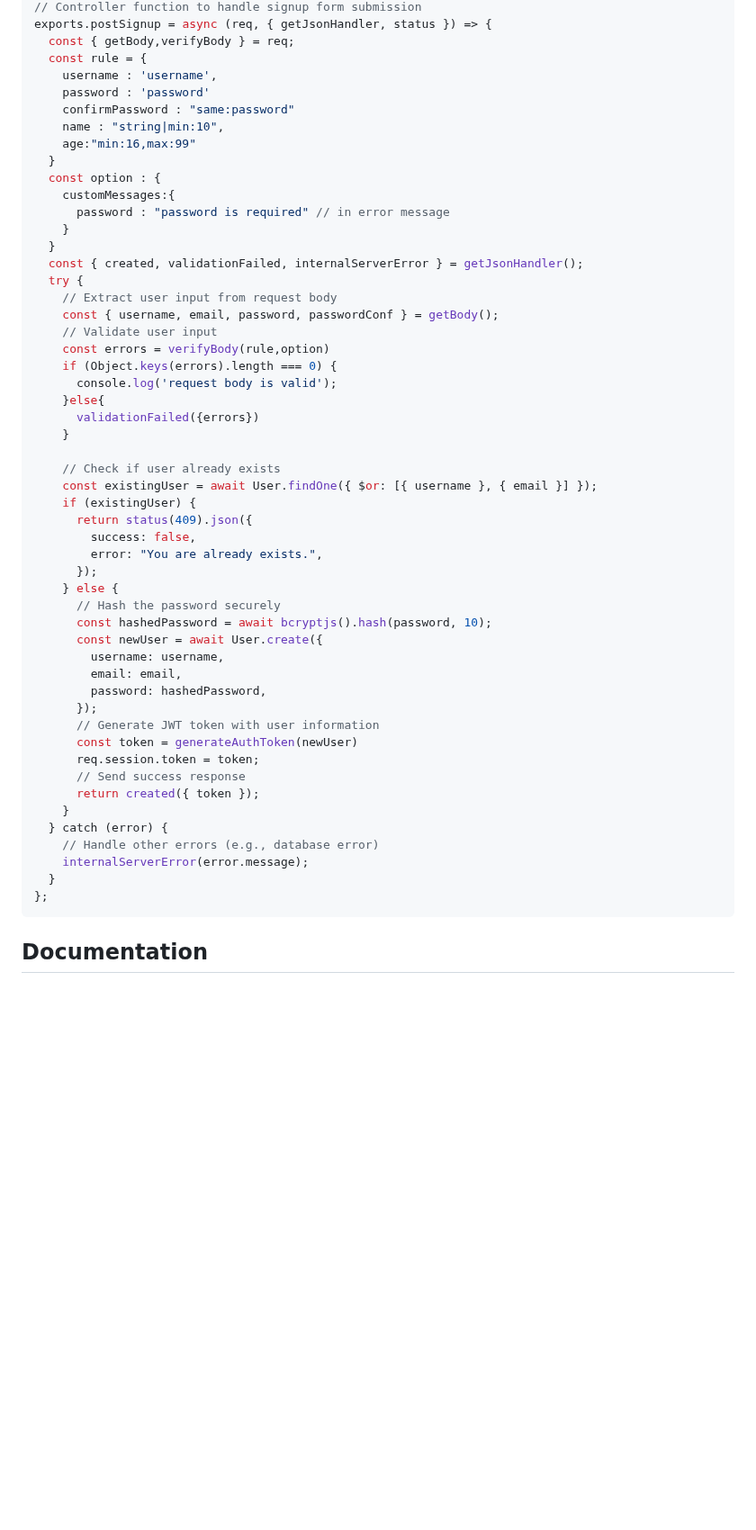
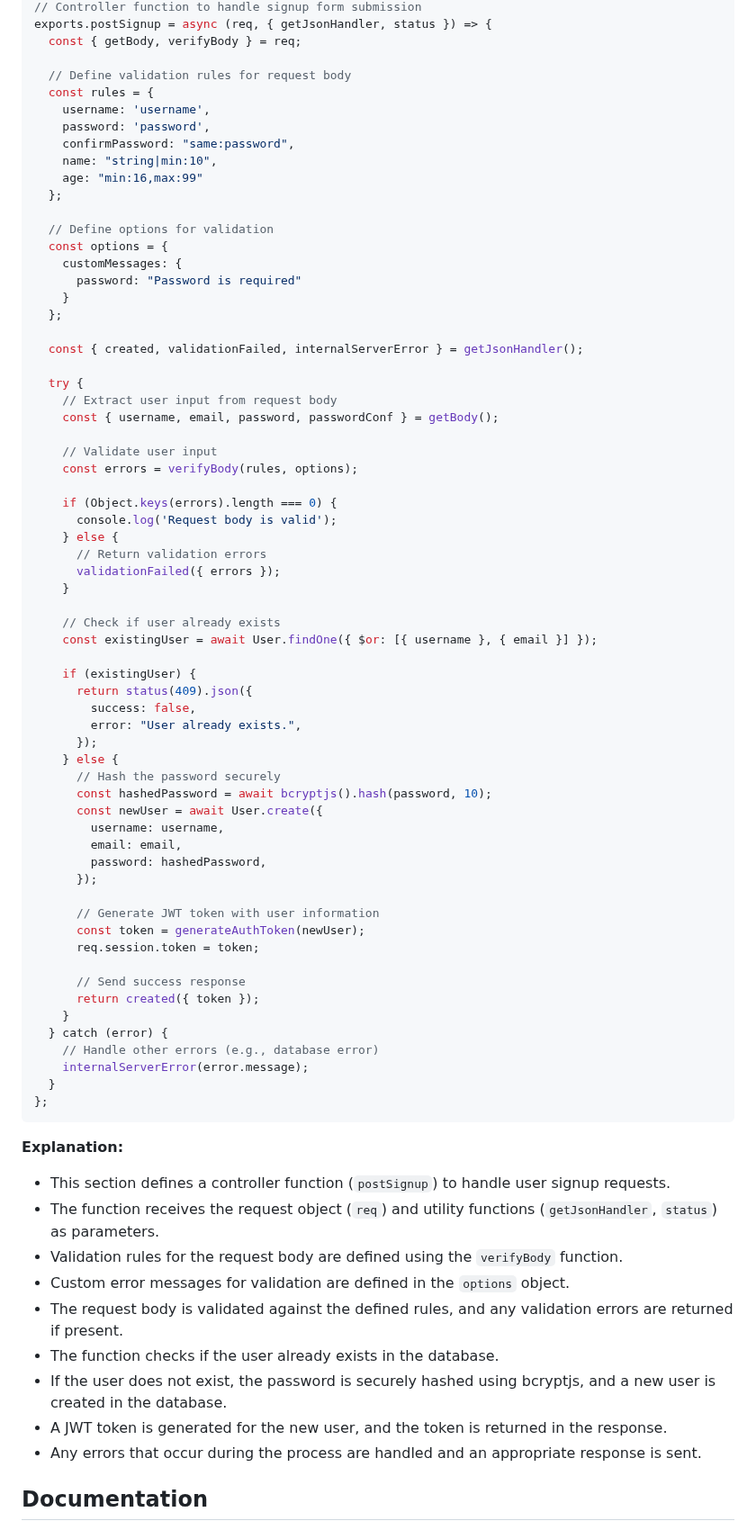
Before and after one commit to m-mdy-m/Xprz, a Markdown page: README.md, the part around one of its changes. Shown at 90% size. Drawn GitHub-style; blank space fills up the shorter version.

````diff
--- a/README.md
+++ b/README.md
@@ -225,36 +253,46 @@ module.exports = router;
 // Controller function to handle signup form submission
 exports.postSignup = async (req, { getJsonHandler, status }) => {
-  const { getBody,verifyBody } = req;
-  const rule = {
-    username : 'username',
-    password : 'password'
-    confirmPassword : "same:password"
-    name : "string|min:10",
-    age:"min:16,max:99"
-  }
-  const option : {
-    customMessages:{
-      password : "password is required" // in error message
+  const { getBody, verifyBody } = req;
+
+  // Define validation rules for request body
+  const rules = {
+    username: 'username',
+    password: 'password',
+    confirmPassword: "same:password",
+    name: "string|min:10",
+    age: "min:16,max:99"
+  };
+
+  // Define options for validation
+  const options = {
+    customMessages: {
+      password: "Password is required"
     }
-  }
+  };
+
   const { created, validationFailed, internalServerError } = getJsonHandler();
+
   try {
     // Extract user input from request body
     const { username, email, password, passwordConf } = getBody();
+
     // Validate user input
-    const errors = verifyBody(rule,option)
+    const errors = verifyBody(rules, options);
+
     if (Object.keys(errors).length === 0) {
-      console.log('request body is valid');
-    }else{
-      validationFailed({errors})
+      console.log('Request body is valid');
+    } else {
+      // Return validation errors
+      validationFailed({ errors });
     }
 
     // Check if user already exists
     const existingUser = await User.findOne({ $or: [{ username }, { email }] });
+
     if (existingUser) {
       return status(409).json({
         success: false,
-        error: "You are already exists.",
+        error: "User already exists.",
       });
     } else {
       // Hash the password securely
@@ -264,9 +302,11 @@ exports.postSignup = async (req, { getJsonHandler, status }) => {
         email: email,
         password: hashedPassword,
       });
+
       // Generate JWT token with user information
-      const token = generateAuthToken(newUser)
+      const token = generateAuthToken(newUser);
       req.session.token = token;
+
       // Send success response
       return created({ token });
     }
@@ -276,6 +316,17 @@ exports.postSignup = async (req, { getJsonHandler, status }) => {
   }
 };
 ```
+
+**Explanation:**
+- This section defines a controller function (`postSignup`) to handle user signup requests.
+- The function receives the request object (`req`) and utility functions (`getJsonHandler`, `status`) as parameters.
+- Validation rules for the request body are defined using the `verifyBody` function.
+- Custom error messages for validation are defined in the `options` object.
+- The request body is validated against the defined rules, and any validation errors are returned if present.
+- The function checks if the user already exists in the database.
+- If the user does not exist, the password is securely hashed using bcryptjs, and a new user is created in the database.
+- A JWT token is generated for the new user, and the token is returned in the response.
+- Any errors that occur during the process are handled and an appropriate response is sent.
 
 
 ## Documentation
````
Also changed, not shown: other parts of README.md (+46 -18 lines).
